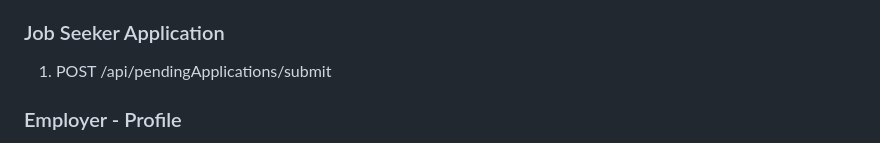
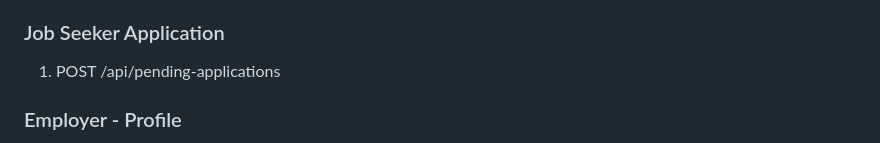
Before and after one commit to MahmoudAlHaj4/Lably, a Markdown page: design.md, the part around the change. Rendered like a GitHub page.

Commit message:
docs: clean up pending applications endpoint

```diff
--- a/design.md
+++ b/design.md
@@ -278,7 +278,7 @@ lably-frontend/
 3. POST /api/auth/register
 
 ### Job Seeker Application
-1. POST /api/pendingApplications/submit
+1. POST /api/pending-applications
 
 ### Employer - Profile
 1. POST /api/employer/profile
```
